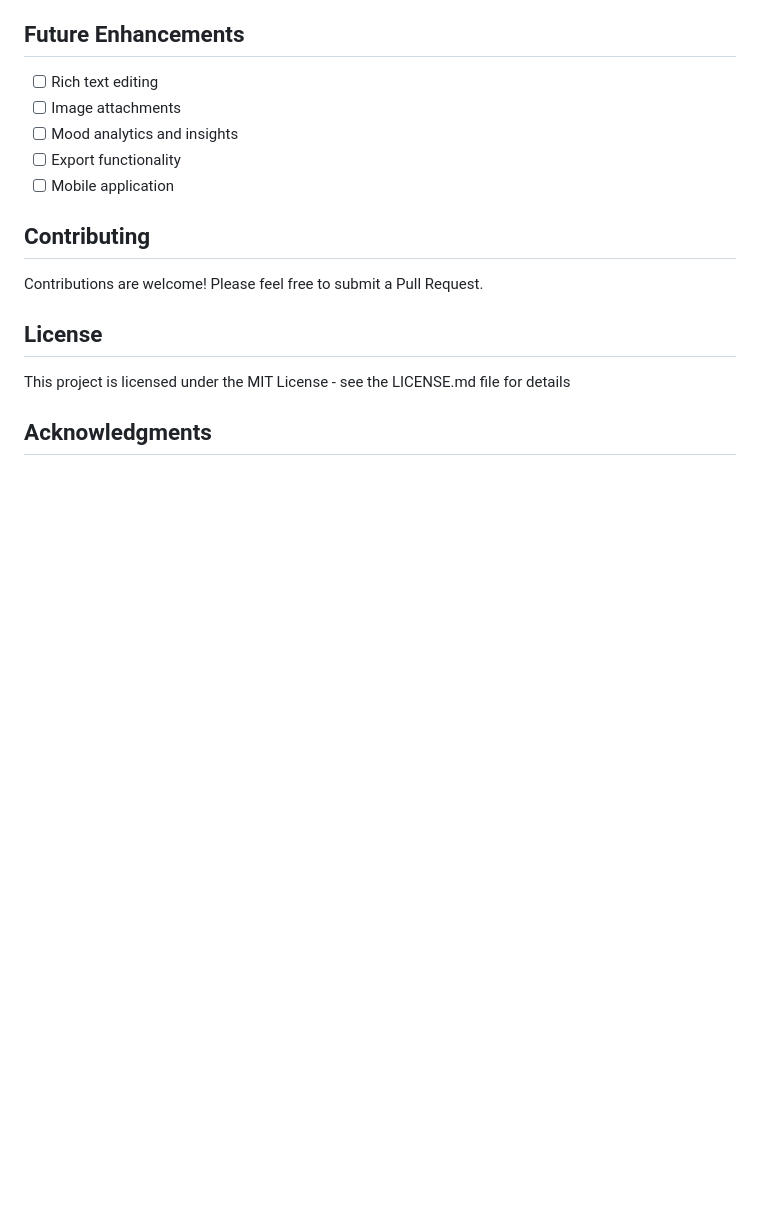
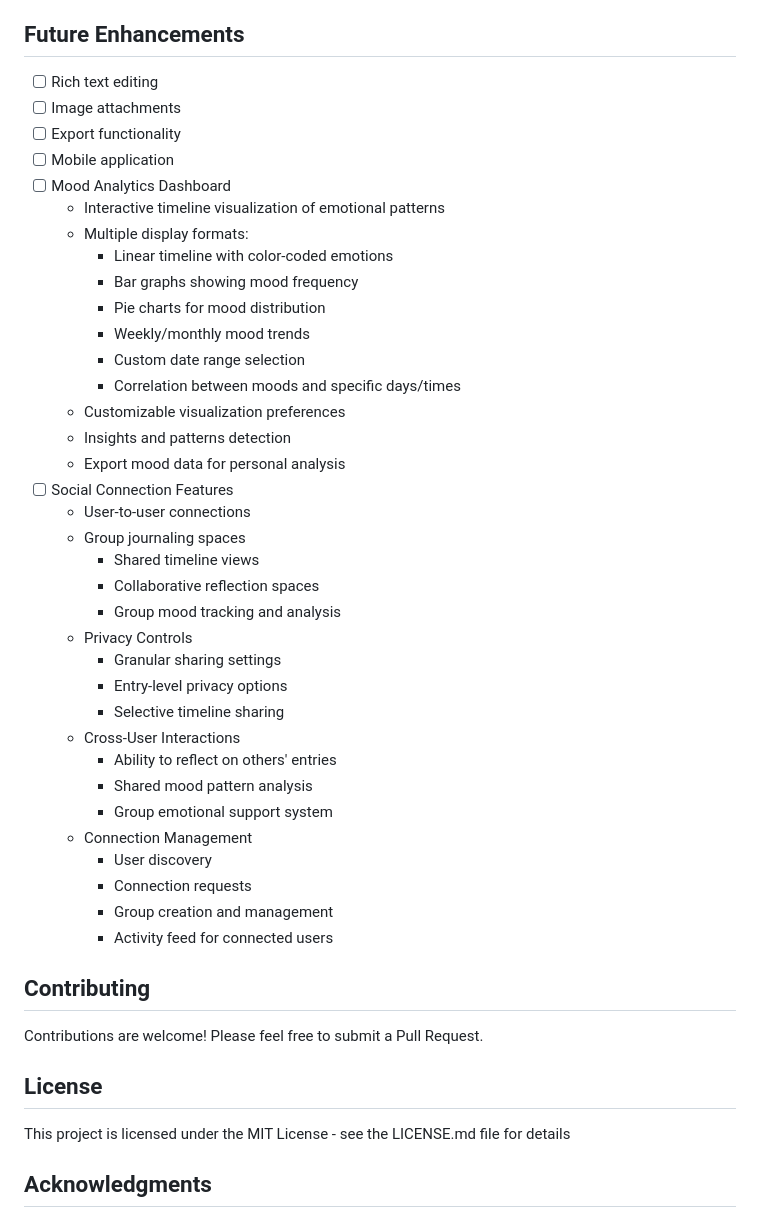
Before and after one commit to Sage-Nwanne/Brightside-app, a Markdown page: README.md, the part around the change. Drawn GitHub-style; blank space fills up the shorter version.

Commit message:
added future improvement section to read.me

```diff
--- a/README.md
+++ b/README.md
@@ -99,9 +99,39 @@ The application is configured for deployment on Heroku with:
 ## Future Enhancements
 - [ ] Rich text editing
 - [ ] Image attachments
-- [ ] Mood analytics and insights
 - [ ] Export functionality
 - [ ] Mobile application
+- [ ] Mood Analytics Dashboard
+  - Interactive timeline visualization of emotional patterns
+  - Multiple display formats:
+    - Linear timeline with color-coded emotions
+    - Bar graphs showing mood frequency
+    - Pie charts for mood distribution
+    - Weekly/monthly mood trends
+    - Custom date range selection
+    - Correlation between moods and specific days/times
+  - Customizable visualization preferences
+  - Insights and patterns detection
+  - Export mood data for personal analysis
+- [ ] Social Connection Features
+  - User-to-user connections
+  - Group journaling spaces
+    - Shared timeline views
+    - Collaborative reflection spaces
+    - Group mood tracking and analysis
+  - Privacy Controls
+    - Granular sharing settings
+    - Entry-level privacy options
+    - Selective timeline sharing
+  - Cross-User Interactions
+    - Ability to reflect on others' entries
+    - Shared mood pattern analysis
+    - Group emotional support system
+  - Connection Management
+    - User discovery
+    - Connection requests
+    - Group creation and management
+    - Activity feed for connected users
 
 ## Contributing
 Contributions are welcome! Please feel free to submit a Pull Request.
```
